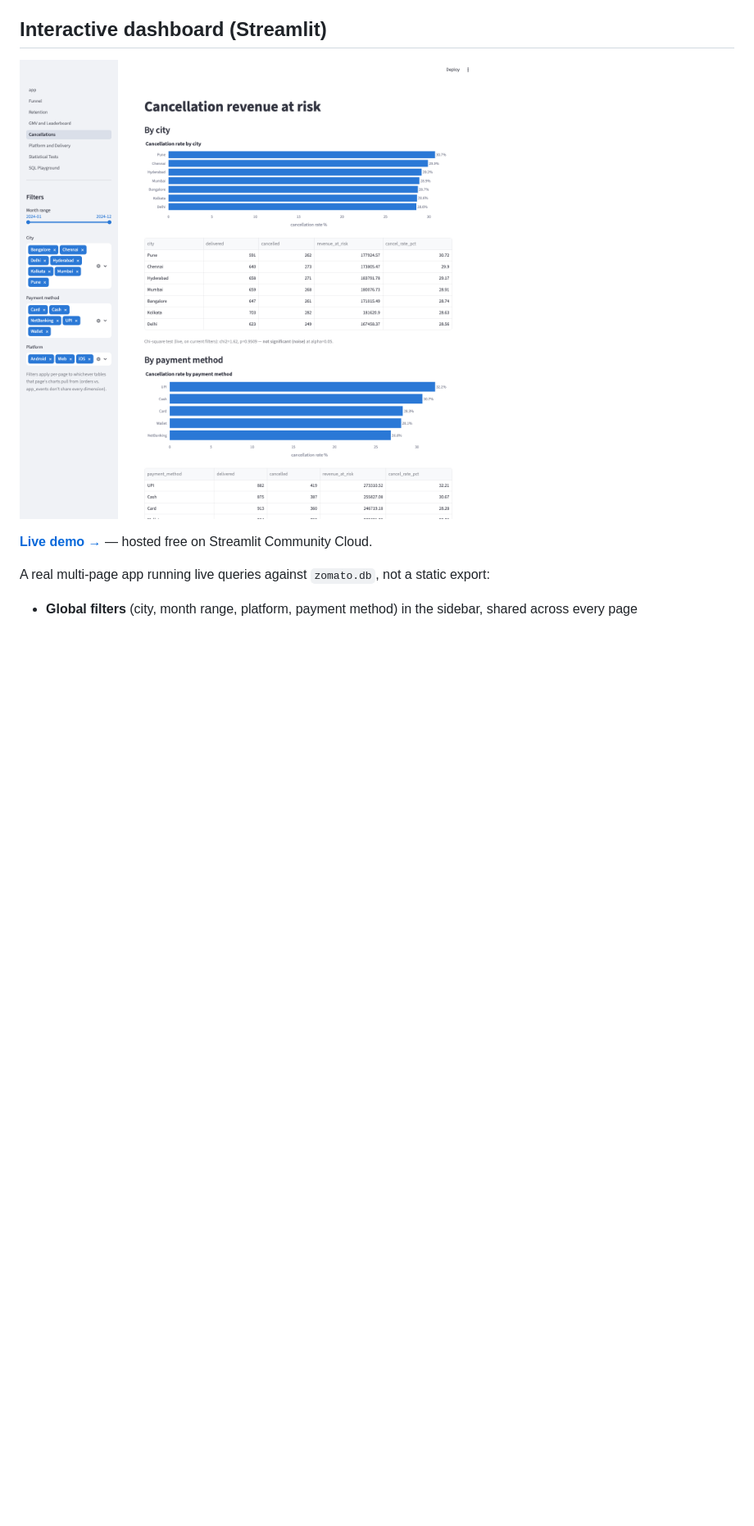
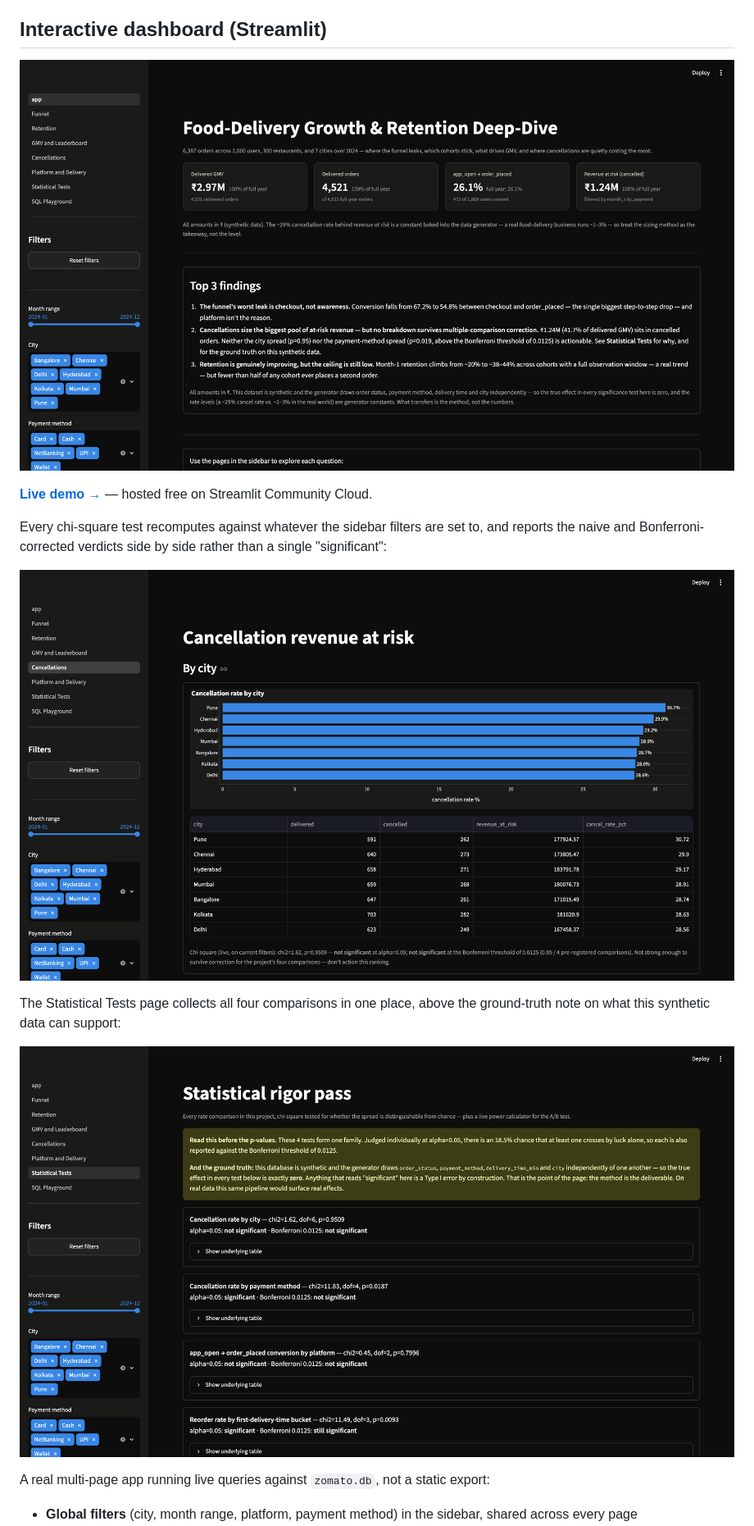
Before and after one commit to shreyanshverma7/food-delivery-growth-retention-deep-dive, a Markdown page: README.md, the part around one of its changes. Shown at 82% size. Rendered like a GitHub page; pictures changed too: screenshots/cancellations.png (added), screenshots/dashboard.png, screenshots/statistical-tests.png (added); blank space fills up the shorter version.

```diff
--- a/README.md
+++ b/README.md
@@ -124,5 +150,13 @@ The script also runs a **power analysis** for the stretch A/B test: detecting a
 
 **[Live demo →](https://food-delivery-growth-retention-deep-dive.streamlit.app/)** — hosted free on Streamlit Community Cloud.
+
+Every chi-square test recomputes against whatever the sidebar filters are set to, and reports the naive and Bonferroni-corrected verdicts side by side rather than a single "significant":
+
+![Cancellations page: revenue at risk by city, with live significance testing](screenshots/cancellations.png)
+
+The Statistical Tests page collects all four comparisons in one place, above the ground-truth note on what this synthetic data can support:
+
+![Statistical Tests page: all four chi-square tests with Bonferroni verdicts](screenshots/statistical-tests.png)
 
 A real multi-page app running live queries against `zomato.db`, not a static export:
 
```
Also changed, not shown: other parts of README.md (+55 -23 lines), 8 other files.
